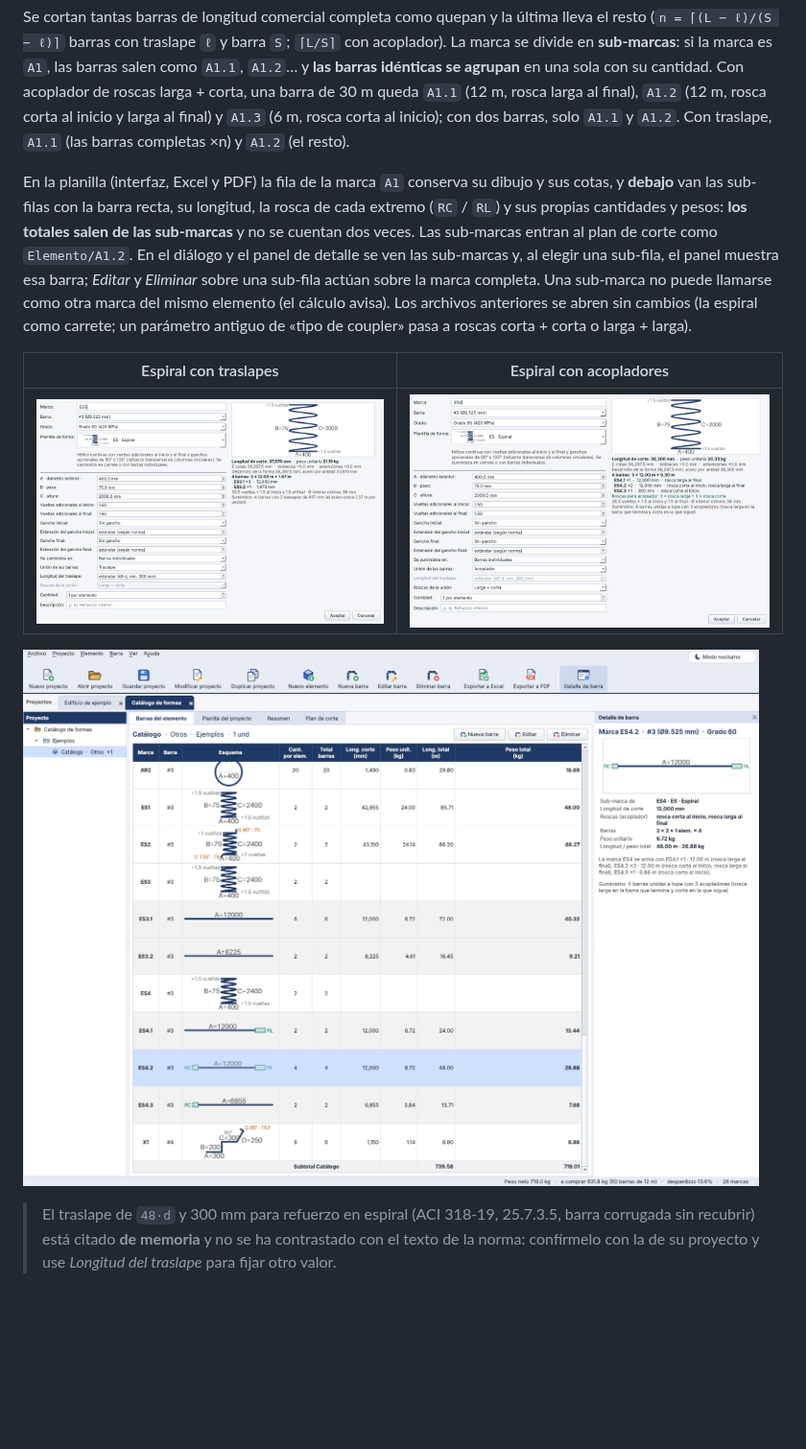
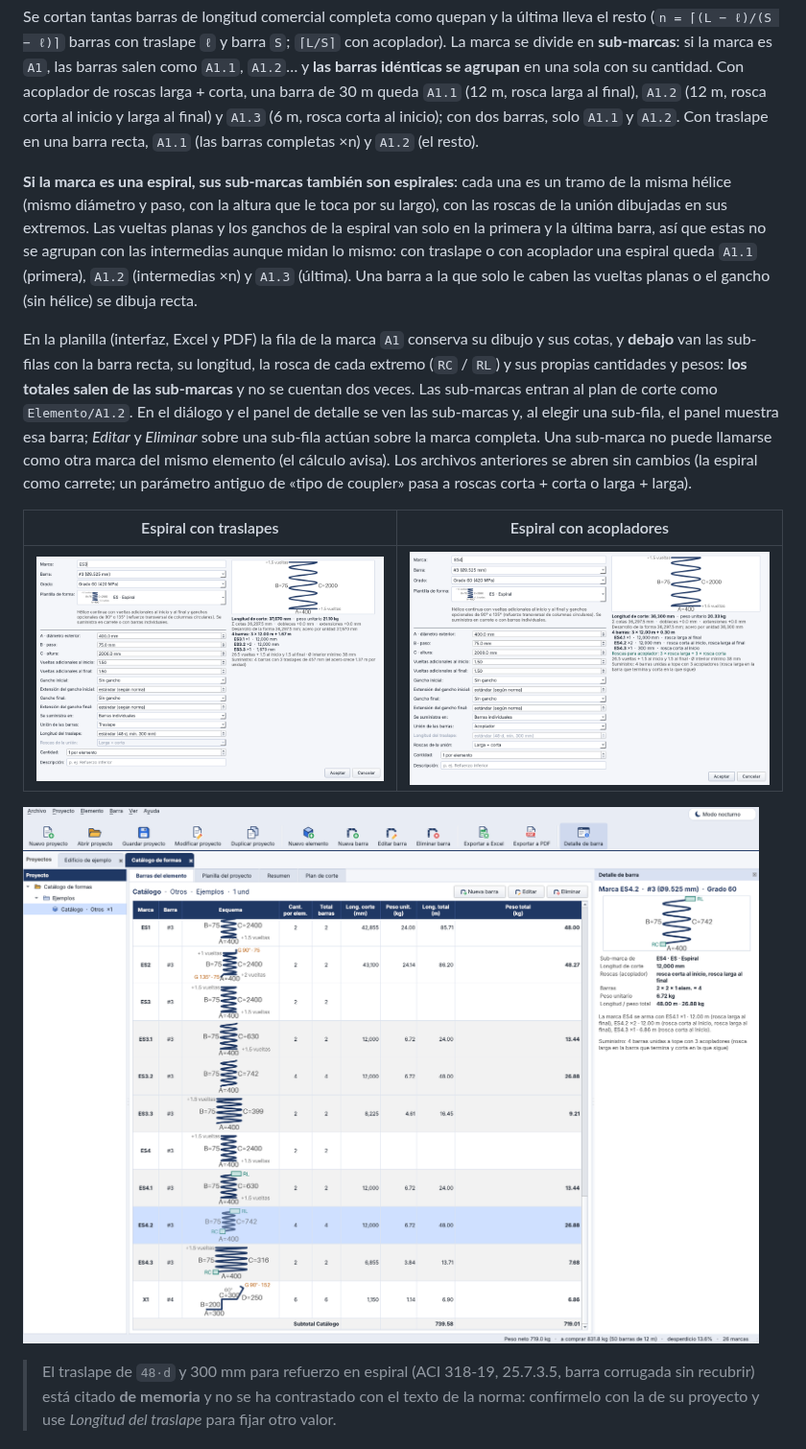
Before and after one commit to adrianguerra199510-jpg/RebarFlow, a Markdown page: README.md, the part around the change. Shown at 96% size. GitHub-like rendering; pictures changed too: docs/ui_dialogo_espiral_traslape.png, docs/ui_subbarras.png; blank space fills up the shorter version.

```diff
--- a/README.md
+++ b/README.md
@@ -124,7 +124,13 @@ Se cortan tantas barras de longitud comercial completa como quepan y la última
 traslape `ℓ` y barra `S`; `⌈L/S⌉` con acoplador). La marca se divide en **sub-marcas**: si la marca es `A1`, las barras salen como
 `A1.1`, `A1.2`… y **las barras idénticas se agrupan** en una sola con su cantidad. Con acoplador de roscas larga + corta, una barra de
 30 m queda `A1.1` (12 m, rosca larga al final), `A1.2` (12 m, rosca corta al inicio y larga al final) y `A1.3` (6 m, rosca corta al
-inicio); con dos barras, solo `A1.1` y `A1.2`. Con traslape, `A1.1` (las barras completas ×n) y `A1.2` (el resto).
+inicio); con dos barras, solo `A1.1` y `A1.2`. Con traslape en una barra recta, `A1.1` (las barras completas ×n) y `A1.2` (el resto).
+
+**Si la marca es una espiral, sus sub-marcas también son espirales**: cada una es un tramo de la misma hélice (mismo diámetro y paso, con la
+altura que le toca por su largo), con las roscas de la unión dibujadas en sus extremos. Las vueltas planas y los ganchos de la espiral van solo
+en la primera y la última barra, así que estas no se agrupan con las intermedias aunque midan lo mismo: con traslape o con acoplador una
+espiral queda `A1.1` (primera), `A1.2` (intermedias ×n) y `A1.3` (última). Una barra a la que solo le caben las vueltas planas o el gancho
+(sin hélice) se dibuja recta.
 
 En la planilla (interfaz, Excel y PDF) la fila de la marca `A1` conserva su dibujo y sus cotas, y **debajo** van las sub-filas con la barra
 recta, su longitud, la rosca de cada extremo (`RC` / `RL`) y sus propias cantidades y pesos: **los totales salen de las sub-marcas** y no se
```
Also changed, not shown: docs/export_catalogo_pdf.png, docs/ui_catalogo.png, docs/ui_nocturno.png, 7 other files.
